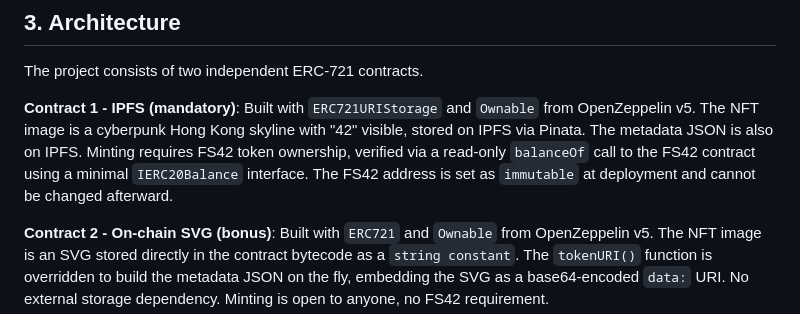
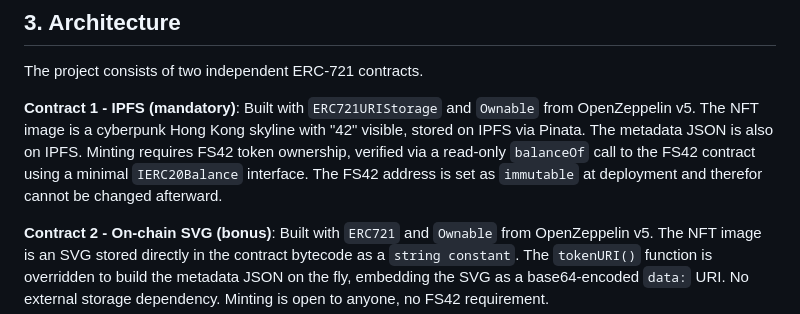
Before and after one commit to AzehLM/TokenizeArt, a Markdown page: documentation/usage.md, the part around the change. Drawn GitHub-style.

Commit message:
docs: typo fix on usage.md

```diff
--- a/documentation/usage.md
+++ b/documentation/usage.md
@@ -34,7 +34,7 @@ To interact with the 42SocietyArt NFTs you need:
 
 The project consists of two independent ERC-721 contracts.
 
-**Contract 1 - IPFS (mandatory)**: Built with `ERC721URIStorage` and `Ownable` from OpenZeppelin v5. The NFT image is a cyberpunk Hong Kong skyline with "42" visible, stored on IPFS via Pinata. The metadata JSON is also on IPFS. Minting requires FS42 token ownership, verified via a read-only `balanceOf` call to the FS42 contract using a minimal `IERC20Balance` interface. The FS42 address is set as `immutable` at deployment and cannot be changed afterward.
+**Contract 1 - IPFS (mandatory)**: Built with `ERC721URIStorage` and `Ownable` from OpenZeppelin v5. The NFT image is a cyberpunk Hong Kong skyline with "42" visible, stored on IPFS via Pinata. The metadata JSON is also on IPFS. Minting requires FS42 token ownership, verified via a read-only `balanceOf` call to the FS42 contract using a minimal `IERC20Balance` interface. The FS42 address is set as `immutable` at deployment and therefor cannot be changed afterward.
 
 **Contract 2 - On-chain SVG (bonus)**: Built with `ERC721` and `Ownable` from OpenZeppelin v5. The NFT image is an SVG stored directly in the contract bytecode as a `string constant`. The `tokenURI()` function is overridden to build the metadata JSON on the fly, embedding the SVG as a base64-encoded `data:` URI. No external storage dependency. Minting is open to anyone, no FS42 requirement.
 
```
